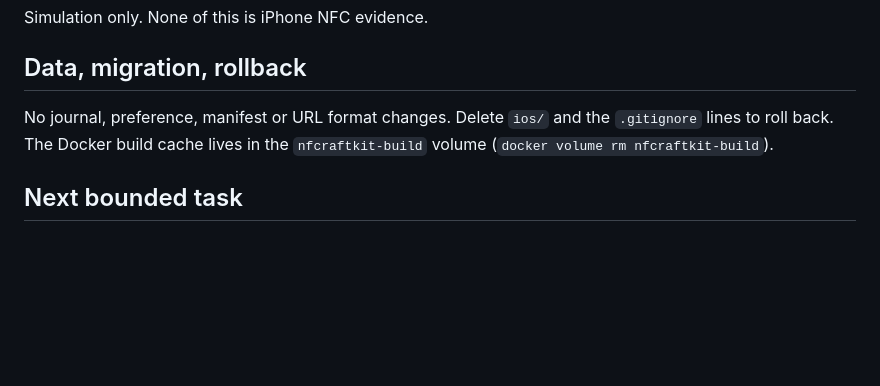
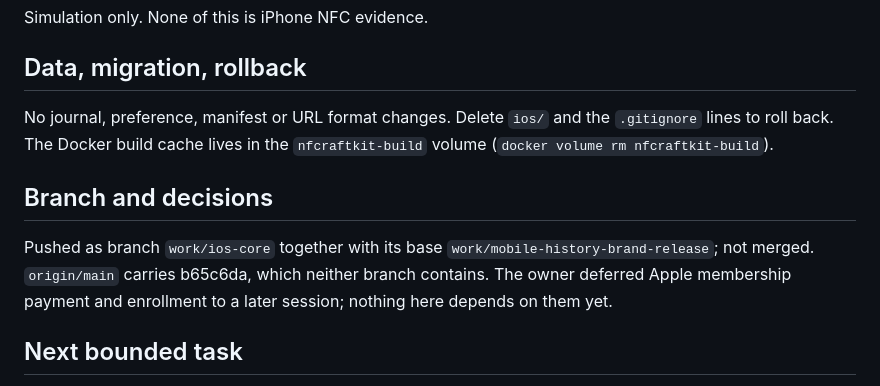
Before and after one commit to snowyukitty/nfcraft, a Markdown page: reports/2026-10-04-ios-core/REPORT.md, the part around the change. GitHub-like rendering; blank space fills up the shorter version.

```diff
--- a/reports/2026-10-04-ios-core/REPORT.md
+++ b/reports/2026-10-04-ios-core/REPORT.md
@@ -125,6 +125,13 @@ No journal, preference, manifest or URL format changes. Delete `ios/` and the
 `.gitignore` lines to roll back. The Docker build cache lives in the
 `nfcraftkit-build` volume (`docker volume rm nfcraftkit-build`).
 
+## Branch and decisions
+
+Pushed as branch `work/ios-core` together with its base
+`work/mobile-history-brand-release`; not merged. `origin/main` carries b65c6da,
+which neither branch contains. The owner deferred Apple membership payment and
+enrollment to a later session; nothing here depends on them yet.
+
 ## Next bounded task
 
 On a Mac with Xcode: create the iOS app target, add `NfcraftKit` as a local
```
Also changed, not shown: docs/PROJECT-STATE.md (+6 -1 lines).
